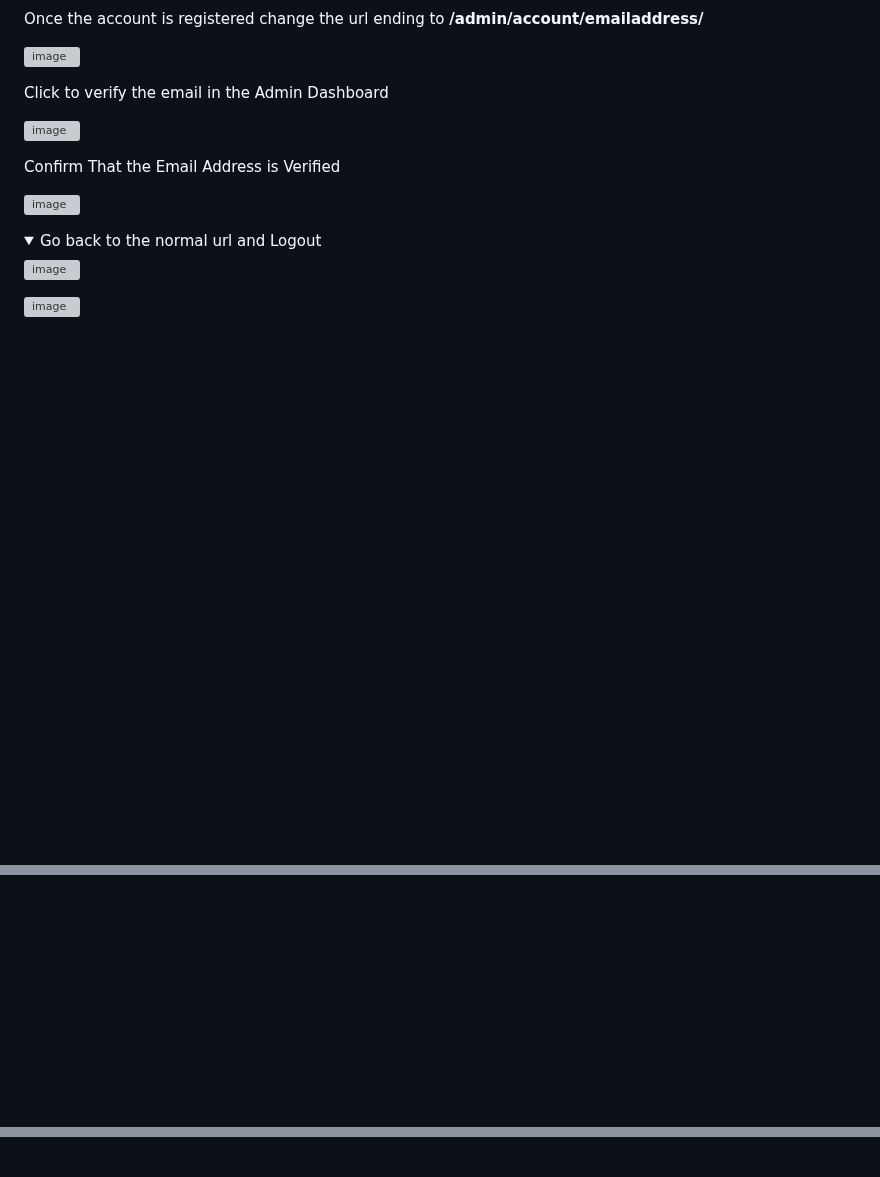
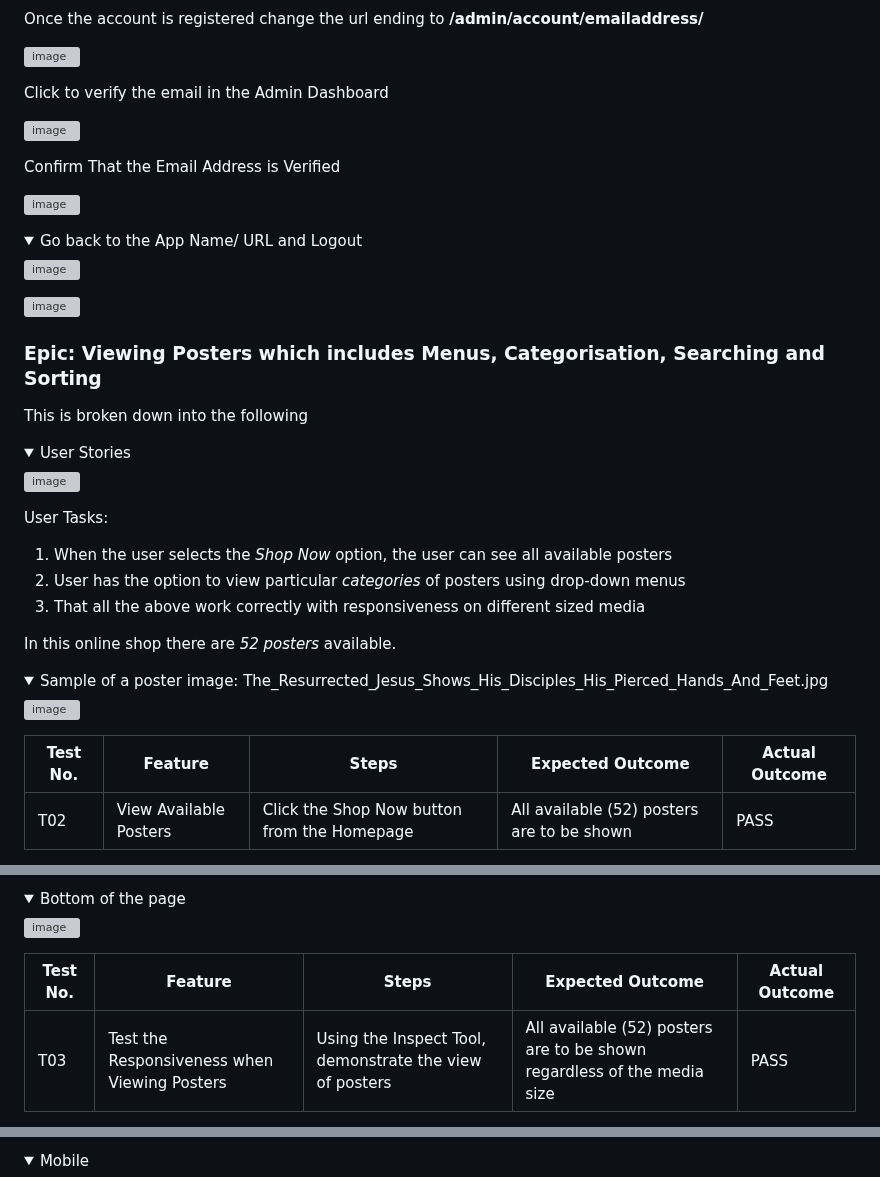
Before and after one commit to DelroyGayle/Biblia-Posters-PP5, a Markdown page: TESTING.md, 3 parts joined by grey strips. Drawn GitHub-style; folded sections open; blank space fills up the shorter version; grey boxes are pictures that could not be loaded.

Commit message:
Update TESTING.md - Add T02 & T03

```diff
--- a/TESTING.md
+++ b/TESTING.md
@@ -109,15 +109,44 @@ Confirm That the Email Address is Verified
 
 <details>
 
-<summary>Go back to the normal url and Logout</summary>
+<summary>Go back to the App Name/ URL and Logout</summary>
 
 ![image](https://github.com/DelroyGayle/Biblia-Posters-PP5/assets/91061592/4e061c55-04bc-4ea5-a64f-8c2288a55dfc)
 
 ![image](https://github.com/DelroyGayle/Biblia-Posters-PP5/assets/91061592/7b4b1f8c-8cee-4f1e-9c0d-ed3001947436)
 
+</details>
+
+### Epic: Viewing Posters which includes Menus, Categorisation, Searching and Sorting
+
+This is broken down into the following
+
+<details>
+  <summary>User Stories</summary>
+
+   ![image](https://github.com/DelroyGayle/Biblia-Posters-PP5/assets/91061592/63d0bf5f-f0b7-46df-b3aa-5544058c2684)
+
+</details>
+
+User Tasks:
+1. When the user selects the *Shop Now* option, the user can see all available posters
+2. User has the option to view particular *categories* of posters using drop-down menus
+3. That all the above work correctly with responsiveness on different sized media
+
+In this online shop there are *52 posters* available.
+
+<details>
+
+<summary>Sample of a poster image: The_Resurrected_Jesus_Shows_His_Disciples_His_Pierced_Hands_And_Feet.jpg</summary>
+
+![image](https://github.com/DelroyGayle/Biblia-Posters-PP5/assets/91061592/6af9e35d-45e1-403a-a26e-9ac9ca2d3688)
 
 </details>
 
 
+| Test No. | Feature        | Steps        | Expected Outcome  | Actual Outcome |
+| ------------- | ------------- | -------------    | ------------- | ------------- |
+| T02 | View Available Posters | Click the Shop Now button from the Homepage | All available (52) posters are to be shown | PASS |
+
 <details>
 
@@ -127,4 +158,17 @@ Confirm That the Email Address is Verified
 
 <details>
 
-<summary></summary>
+<summary>Bottom of the page</summary>
+
+![image](https://github.com/DelroyGayle/Biblia-Posters-PP5/assets/91061592/81d80de2-7054-4604-80b8-0afe0f23b57a)
+
+</details>
+
+
+| Test No. | Feature        | Steps        | Expected Outcome  | Actual Outcome |
+| ------------- | ------------- | -------------    | ------------- | ------------- |
+| T03 | Test the Responsiveness when Viewing Posters | Using the Inspect Tool, demonstrate the view of posters | All available (52) posters are to be shown regardless of the media size | PASS |
+
+
+<details>
+
@@ -139,5 +188,5 @@ Confirm That the Email Address is Verified
 
 <details>
 
-<summary></summary>
+<summary>Mobile</summary>
 
```
Also changed, not shown: other parts of TESTING.md (+11 -11 lines).
